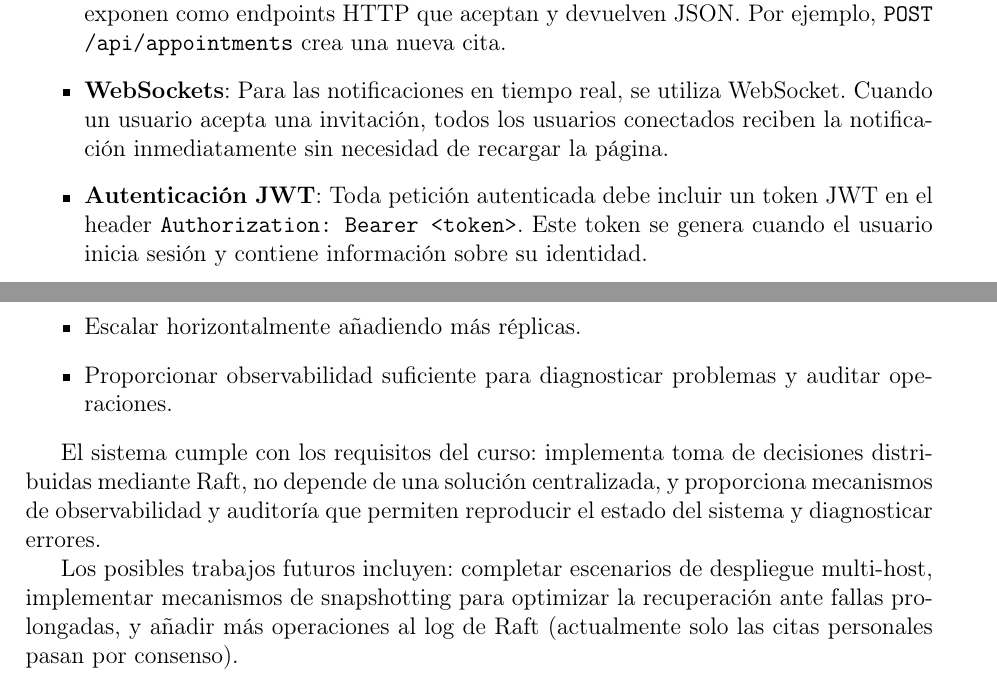
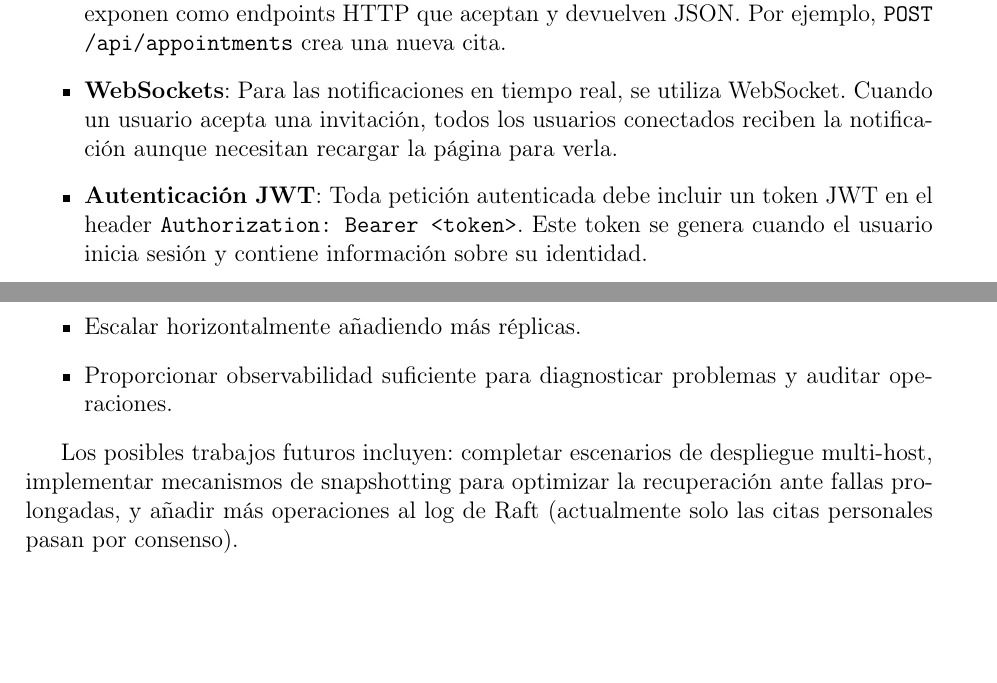
Before and after one commit to LiaLopezRosales/Agenda_Distribuida, a LaTeX document (docs/system_report.tex): two parts of pages 3 and 9 of 9, joined at a grey line, cut so that both start at the same text, the shorter picture padded with empty space. Compiled offline with pdfLaTeX.

Commit message:
ajustes de redacción

```diff
--- a/docs/system_report.tex
+++ b/docs/system_report.tex
@@ -115,7 +115,7 @@ Los clientes (navegadores web, aplicaciones móviles, etc.) se comunican con el
 \item \textbf{REST/JSON}: Todas las operaciones CRUD (crear, leer, actualizar, eliminar) se exponen como endpoints
 HTTP que aceptan y devuelven JSON. Por ejemplo, \texttt{POST /api/appointments} crea una nueva cita.
 \item \textbf{WebSockets}: Para las notificaciones en tiempo real, se utiliza WebSocket. Cuando un usuario acepta una
-invitación, todos los usuarios conectados reciben la notificación inmediatamente sin necesidad de recargar la página.
+invitación, todos los usuarios conectados reciben la notificación aunque necesitan recargar la página para verla.
 \item \textbf{Autenticación JWT}: Toda petición autenticada debe incluir un token JWT en el header
 \texttt{Authorization: Bearer <token>}. Este token se genera cuando el usuario inicia sesión y contiene información
 sobre su identidad.
@@ -352,10 +352,6 @@ Las pruebas realizadas con múltiples contenedores confirman que la arquitectura
 \item Proporcionar observabilidad suficiente para diagnosticar problemas y auditar operaciones.
 \end{itemize}
 
-El sistema cumple con los requisitos del curso: implementa toma de decisiones distribuidas mediante Raft, no depende
-de una solución centralizada, y proporciona mecanismos de observabilidad y auditoría que permiten reproducir el estado
-del sistema y diagnosticar errores.
-
 Los posibles trabajos futuros incluyen: completar escenarios de despliegue multi-host, implementar mecanismos de
 snapshotting para optimizar la recuperación ante fallas prolongadas, y añadir más operaciones al log de Raft
 (actualmente solo las citas personales pasan por consenso).
```
Also changed, not shown: docs/system_report.pdf.
